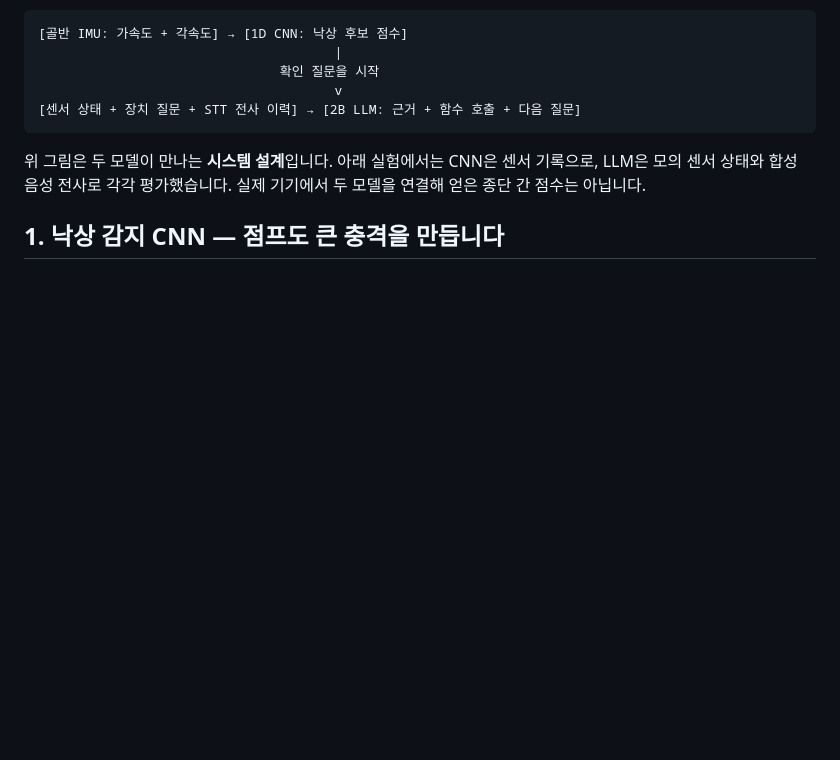
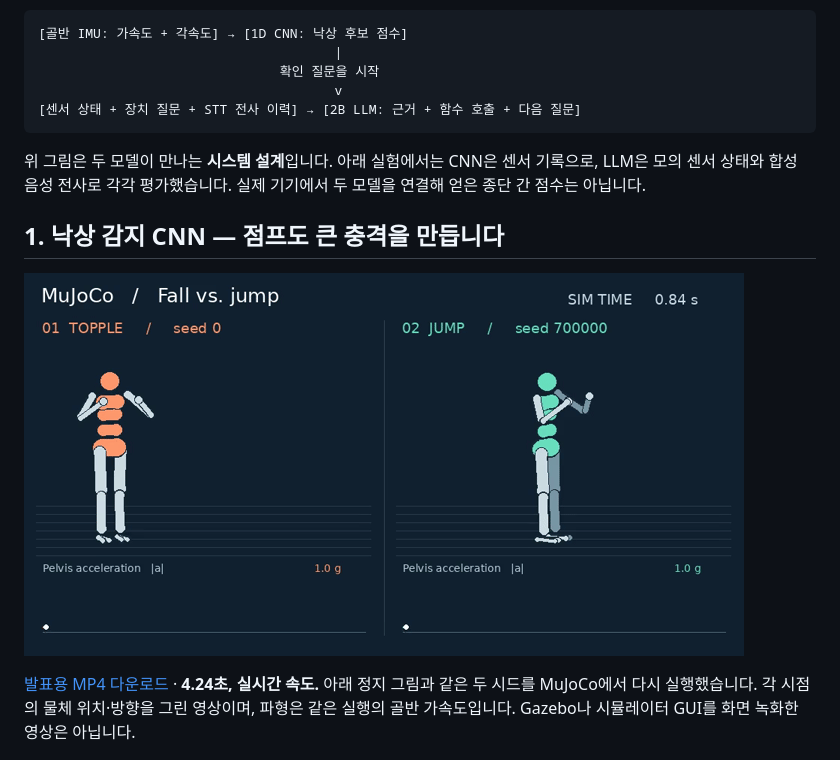
Before and after one commit to yeounhyeok/aiot-fall-agent, a Markdown page: README.md, the part around the change. Rendered like a GitHub page; pictures changed too: docs/assets/mujoco-replay.gif (added); blank space fills up the shorter version.

Commit message:
docs: embed verified MuJoCo fall and jump motion replay

```diff
--- a/README.md
+++ b/README.md
@@ -13,6 +13,10 @@
 위 그림은 두 모델이 만나는 **시스템 설계**입니다. 아래 실험에서는 CNN은 센서 기록으로, LLM은 모의 센서 상태와 합성 음성 전사로 각각 평가했습니다. 실제 기기에서 두 모델을 연결해 얻은 종단 간 점수는 아닙니다.
 
 ## 1. 낙상 감지 CNN — 점프도 큰 충격을 만듭니다
+
+[![MuJoCo 시뮬레이션 리플레이: 왼쪽은 낙상, 오른쪽은 점프이며 아래 파형이 동작과 함께 움직입니다.](docs/assets/mujoco-replay.gif)](docs/assets/mujoco-replay.mp4)
+
+[발표용 MP4 다운로드](https://raw.githubusercontent.com/yeounhyeok/aiot-fall-agent/main/docs/assets/mujoco-replay.mp4) · **4.24초, 실시간 속도.** 아래 정지 그림과 같은 두 시드를 MuJoCo에서 다시 실행했습니다. 각 시점의 물체 위치·방향을 그린 영상이며, 파형은 같은 실행의 골반 가속도입니다. Gazebo나 시뮬레이터 GUI를 화면 녹화한 영상은 아닙니다.
 
 ![같은 MuJoCo 시뮬레이션 시각의 골격과 골반 가속도: 위는 옆으로 넘어지는 동작, 아래는 점프 후 착지입니다. 둘 다 7g 가까운 피크가 나타납니다.](docs/assets/mujoco-fall-vs-jump.png)
 
```
Also changed, not shown: 1 other file.
